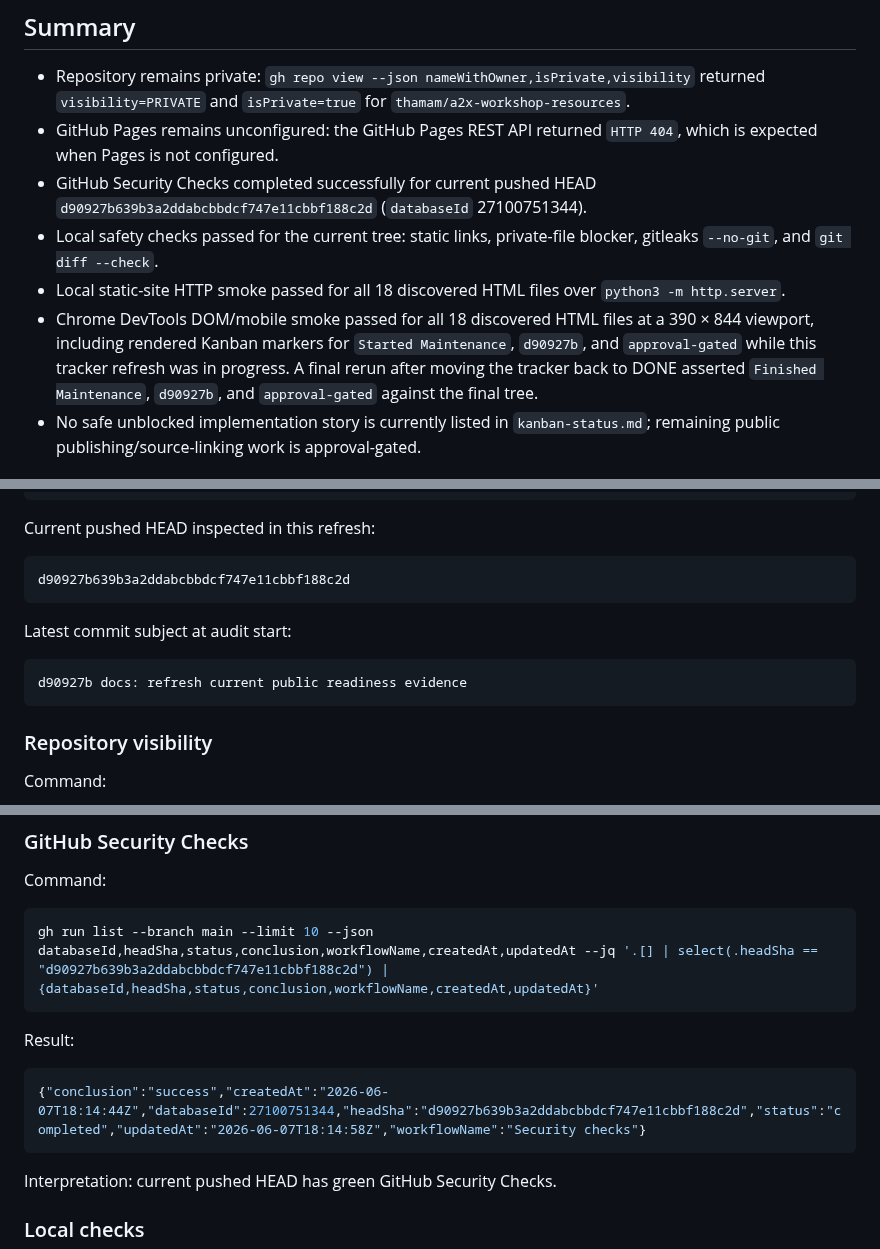
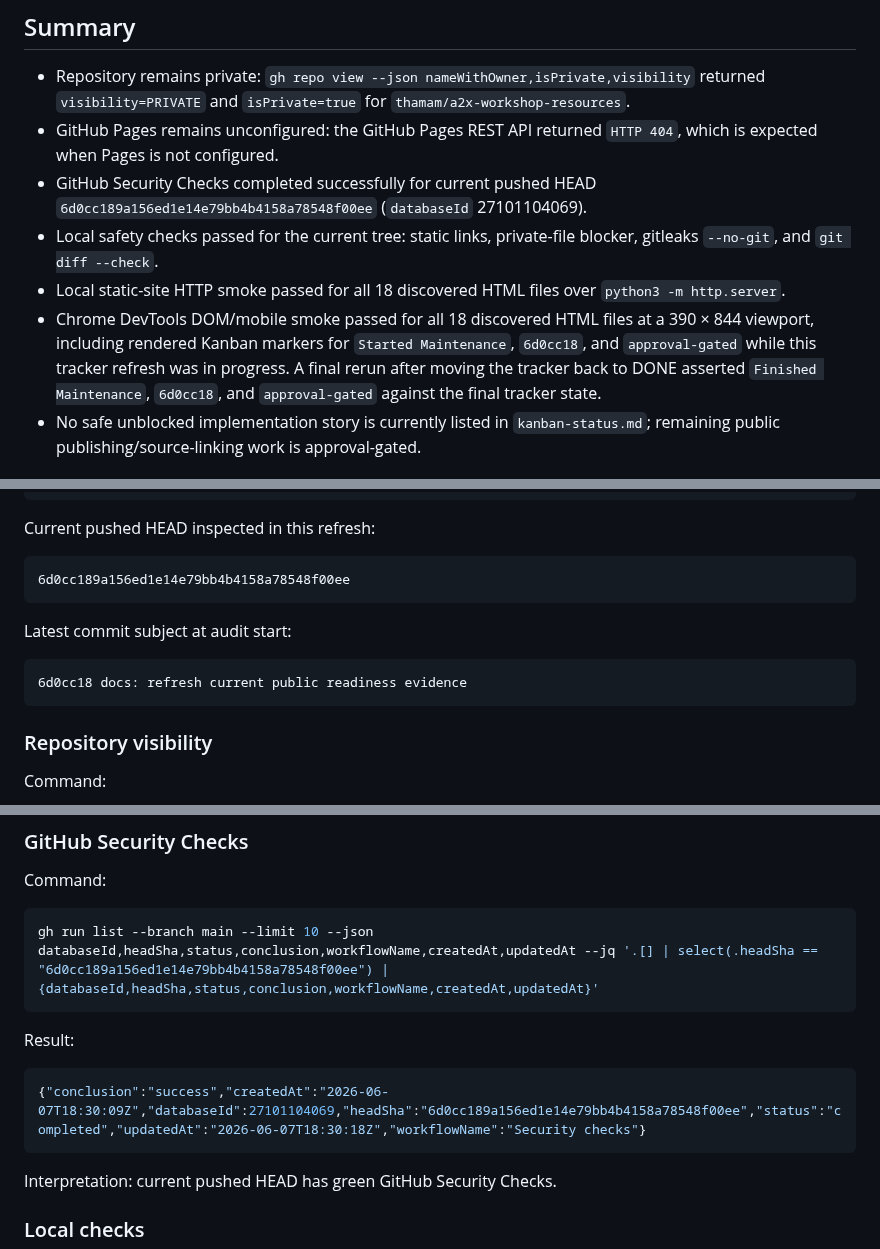
Before and after one commit to thamam/a2x-workshop-resources, a Markdown page: docs/public-release-audit-2026-06-07.md, 3 parts joined by grey strips. Rendered like a GitHub page.

````diff
--- a/docs/public-release-audit-2026-06-07.md
+++ b/docs/public-release-audit-2026-06-07.md
@@ -6,10 +6,10 @@ Scope: autonomous safety/readiness refresh for the private A2X Workshop Resource
 
 - Repository remains private: `gh repo view --json nameWithOwner,isPrivate,visibility` returned `visibility=PRIVATE` and `isPrivate=true` for `thamam/a2x-workshop-resources`.
 - GitHub Pages remains unconfigured: the GitHub Pages REST API returned `HTTP 404`, which is expected when Pages is not configured.
-- GitHub Security Checks completed successfully for current pushed HEAD `d90927b639b3a2ddabcbbdcf747e11cbbf188c2d` (`databaseId` 27100751344).
+- GitHub Security Checks completed successfully for current pushed HEAD `6d0cc189a156ed1e14e79bb4b4158a78548f00ee` (`databaseId` 27101104069).
 - Local safety checks passed for the current tree: static links, private-file blocker, gitleaks `--no-git`, and `git diff --check`.
 - Local static-site HTTP smoke passed for all 18 discovered HTML files over `python3 -m http.server`.
-- Chrome DevTools DOM/mobile smoke passed for all 18 discovered HTML files at a 390 × 844 viewport, including rendered Kanban markers for `Started Maintenance`, `d90927b`, and `approval-gated` while this tracker refresh was in progress. A final rerun after moving the tracker back to DONE asserted `Finished Maintenance`, `d90927b`, and `approval-gated` against the final tree.
+- Chrome DevTools DOM/mobile smoke passed for all 18 discovered HTML files at a 390 × 844 viewport, including rendered Kanban markers for `Started Maintenance`, `6d0cc18`, and `approval-gated` while this tracker refresh was in progress. A final rerun after moving the tracker back to DONE asserted `Finished Maintenance`, `6d0cc18`, and `approval-gated` against the final tracker state.
 - No safe unblocked implementation story is currently listed in `kanban-status.md`; remaining public publishing/source-linking work is approval-gated.
 
 ## Evidence
@@ -23,13 +23,13 @@ Audit timestamp from local environment:
 Current pushed HEAD inspected in this refresh:
 
 ```text
-d90927b639b3a2ddabcbbdcf747e11cbbf188c2d
+6d0cc189a156ed1e14e79bb4b4158a78548f00ee
 ```
 
 Latest commit subject at audit start:
 
 ```text
-d90927b docs: refresh current public readiness evidence
+6d0cc18 docs: refresh current public readiness evidence
 ```
 
 ### Repository visibility
@@ -70,13 +70,13 @@ Interpretation: Pages is not configured, which matches the approval gate.
 Command:
 
 ```bash
-gh run list --branch main --limit 10 --json databaseId,headSha,status,conclusion,workflowName,createdAt,updatedAt --jq '.[] | select(.headSha == "d90927b639b3a2ddabcbbdcf747e11cbbf188c2d") | {databaseId,headSha,status,conclusion,workflowName,createdAt,updatedAt}'
+gh run list --branch main --limit 10 --json databaseId,headSha,status,conclusion,workflowName,createdAt,updatedAt --jq '.[] | select(.headSha == "6d0cc189a156ed1e14e79bb4b4158a78548f00ee") | {databaseId,headSha,status,conclusion,workflowName,createdAt,updatedAt}'
 ```
 
 Result:
 
 ```json
-{"conclusion":"success","createdAt":"2026-06-07T18:14:44Z","databaseId":27100751344,"headSha":"d90927b639b3a2ddabcbbdcf747e11cbbf188c2d","status":"completed","updatedAt":"2026-06-07T18:14:58Z","workflowName":"Security checks"}
+{"conclusion":"success","createdAt":"2026-06-07T18:30:09Z","databaseId":27101104069,"headSha":"6d0cc189a156ed1e14e79bb4b4158a78548f00ee","status":"completed","updatedAt":"2026-06-07T18:30:18Z","workflowName":"Security checks"}
 ```
 
 Interpretation: current pushed HEAD has green GitHub Security Checks.
````
Also changed, not shown: other parts of docs/public-release-audit-2026-06-07.md (+4 -4 lines), kanban-status.md (+6 -0 lines).
